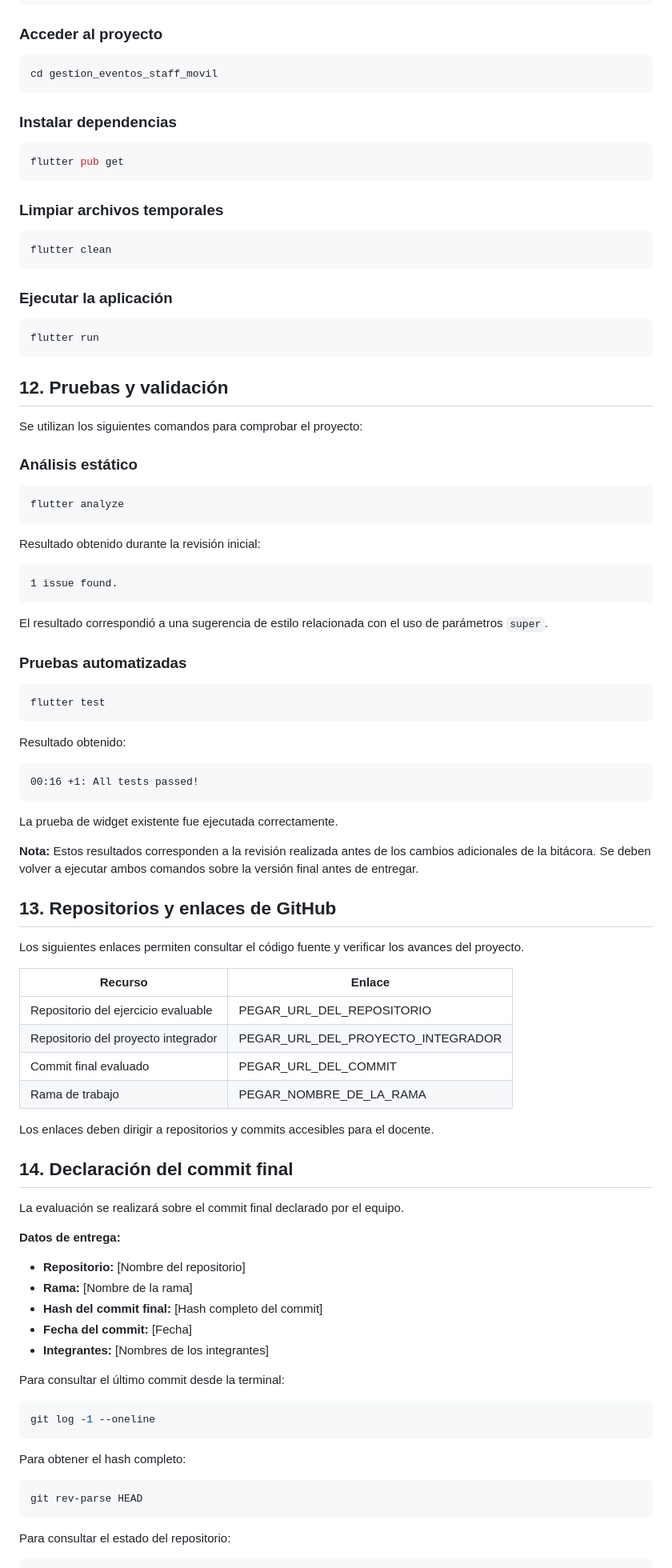
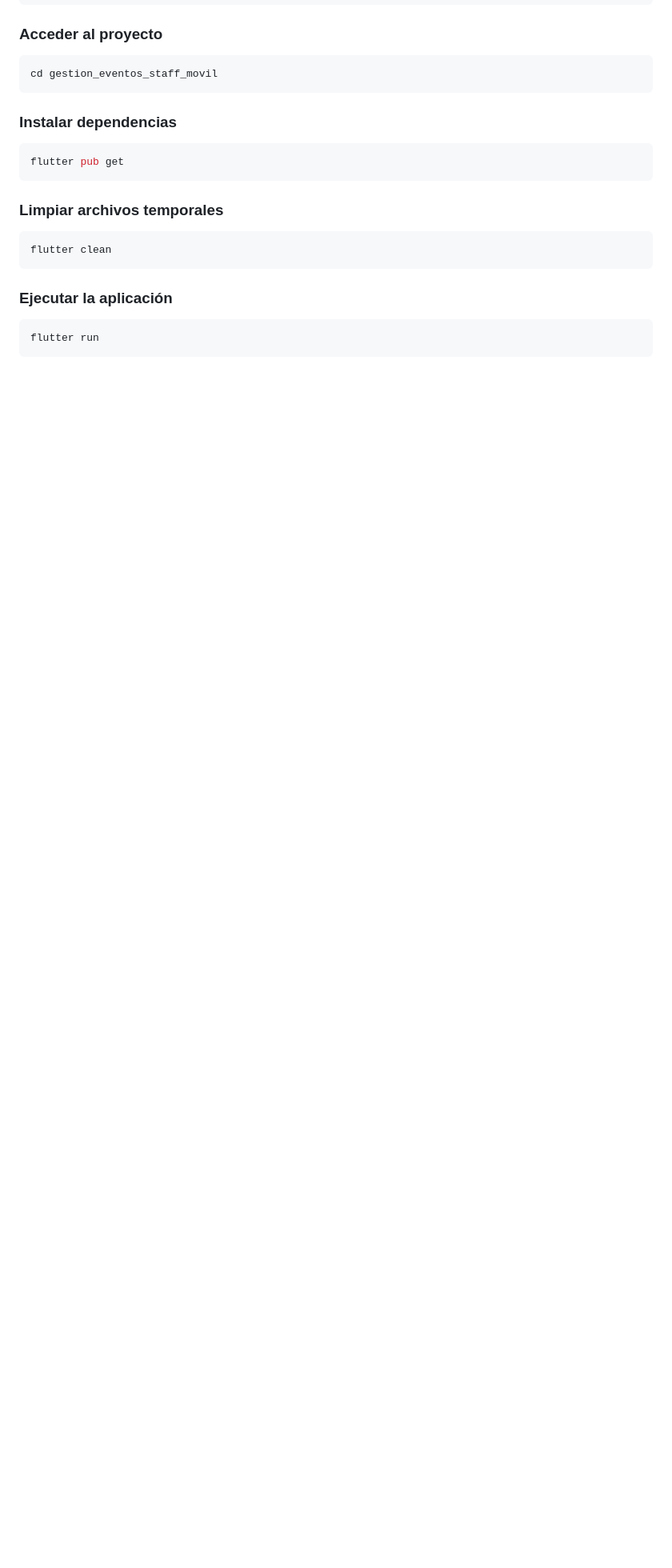
Before and after one commit to Keb-Manuel/gestion_eventos_staff_movil, a Markdown page: README.md, the part around one of its changes. Shown at 80% size. Rendered like a GitHub page; blank space fills up the shorter version.

Commit message:
Remove evidence sections and testing details from README

````diff
--- a/README.md
+++ b/README.md
@@ -295,77 +259,3 @@ flutter clean
 ```bash
 flutter run
 ```
-
-## 12. Pruebas y validación
-
-Se utilizan los siguientes comandos para comprobar el proyecto:
-
-### Análisis estático
-
-```bash
-flutter analyze
-```
-
-Resultado obtenido durante la revisión inicial:
-
-```text
-1 issue found.
-```
-
-El resultado correspondió a una sugerencia de estilo relacionada con el uso de parámetros `super`.
-
-### Pruebas automatizadas
-
-```bash
-flutter test
-```
-
-Resultado obtenido:
-
-```text
-00:16 +1: All tests passed!
-```
-
-La prueba de widget existente fue ejecutada correctamente.
-
-**Nota:** Estos resultados corresponden a la revisión realizada antes de los cambios adicionales de la bitácora. Se deben volver a ejecutar ambos comandos sobre la versión final antes de entregar.
-
-## 13. Repositorios y enlaces de GitHub
-
-Los siguientes enlaces permiten consultar el código fuente y verificar los avances del proyecto.
-
-| Recurso | Enlace |
-|---|---|
-| Repositorio del ejercicio evaluable | PEGAR_URL_DEL_REPOSITORIO |
-| Repositorio del proyecto integrador | PEGAR_URL_DEL_PROYECTO_INTEGRADOR |
-| Commit final evaluado | PEGAR_URL_DEL_COMMIT |
-| Rama de trabajo | PEGAR_NOMBRE_DE_LA_RAMA |
-
-Los enlaces deben dirigir a repositorios y commits accesibles para el docente.
-
-## 14. Declaración del commit final
-
-La evaluación se realizará sobre el commit final declarado por el equipo.
-
-**Datos de entrega:**
-
-- **Repositorio:** [Nombre del repositorio]
-- **Rama:** [Nombre de la rama]
-- **Hash del commit final:** [Hash completo del commit]
-- **Fecha del commit:** [Fecha]
-- **Integrantes:** [Nombres de los integrantes]
-
-Para consultar el último commit desde la terminal:
-
-```bash
-git log -1 --oneline
-```
-
-Para obtener el hash completo:
-
-```bash
-git rev-parse HEAD
-```
-
-Para consultar el estado del repositorio:
-
````
Also changed, not shown: other parts of README.md (+0 -57 lines).
